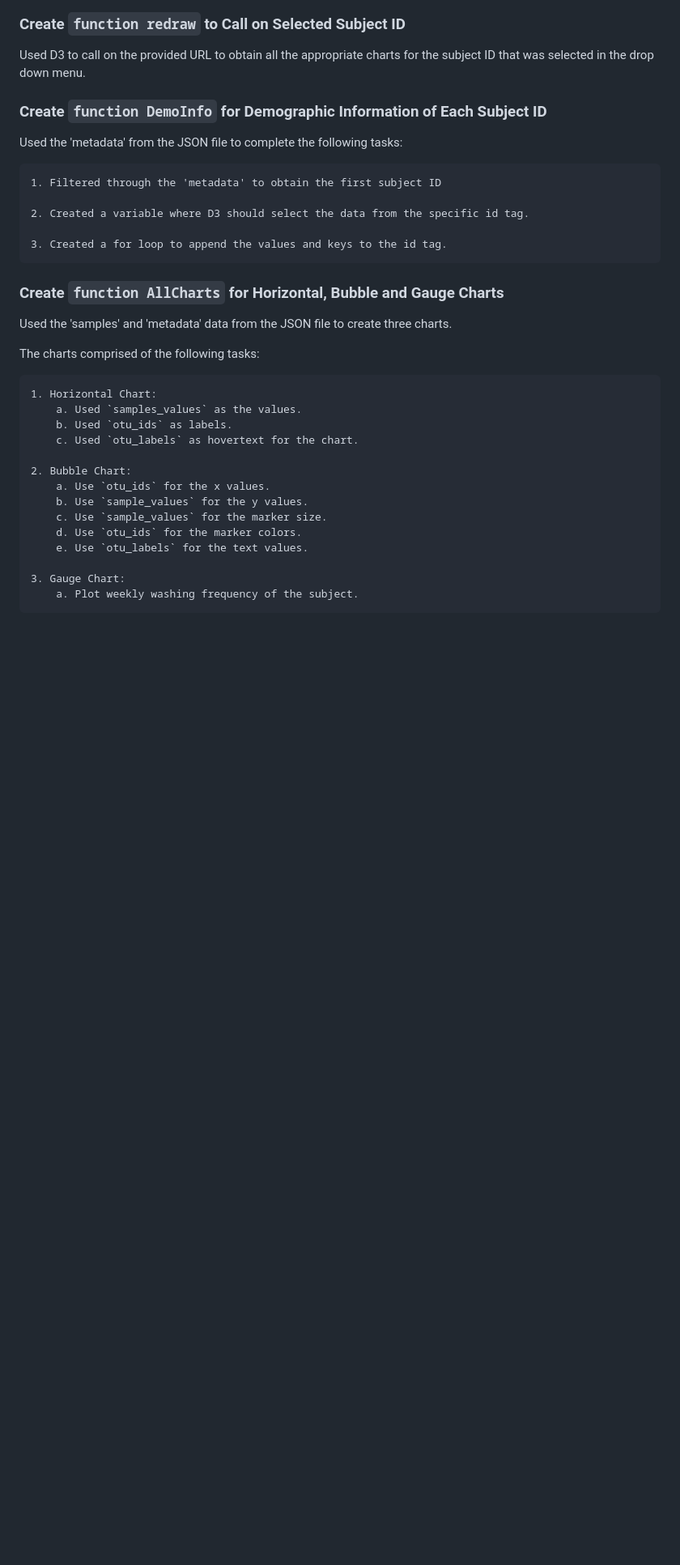
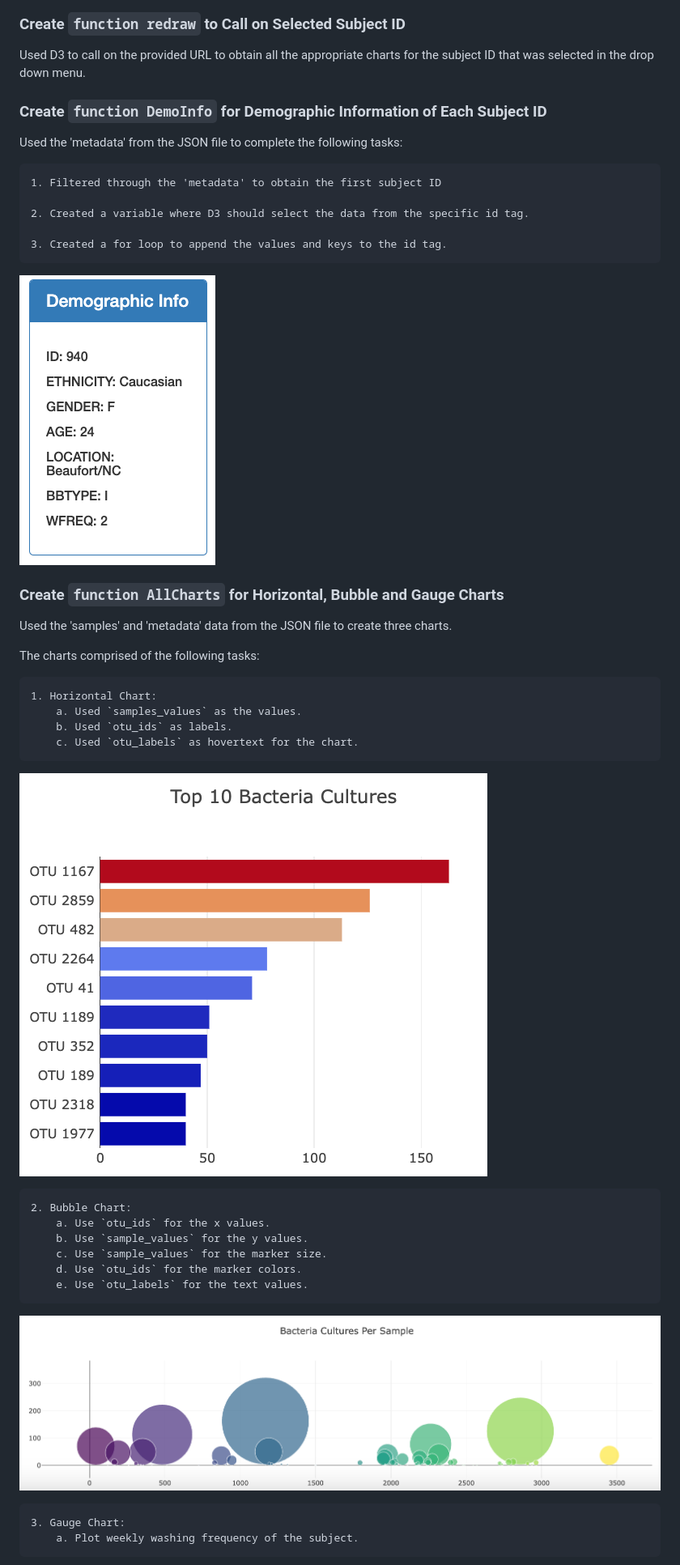
Before and after one commit to tmard/Belly-Button-Biodiversity, a Markdown page: README.md, the part around one of its changes. Shown at 81% size. Rendered like a GitHub page; blank space fills up the shorter version.

```diff
--- a/README.md
+++ b/README.md
@@ -67,6 +67,7 @@ Used the 'metadata' from the JSON file to complete the following tasks:
     2. Created a variable where D3 should select the data from the specific id tag.
 
     3. Created a for loop to append the values and keys to the id tag.
+![demographic_info_940](Images/demographic_info_940.png)
 
 
 
@@ -81,6 +82,8 @@ The charts comprised of the following tasks:
         a. Used `samples_values` as the values.
         b. Used `otu_ids` as labels.
         c. Used `otu_labels` as hovertext for the chart.
+![top_10_bacteria_cultures_940](Images/top_10_bacteria_cultures_940.png)
+
 
     2. Bubble Chart:
         a. Use `otu_ids` for the x values.
@@ -89,5 +92,8 @@ The charts comprised of the following tasks:
         d. Use `otu_ids` for the marker colors.
         e. Use `otu_labels` for the text values.
 
+![bacteria_cultures_per_sample_940](Images/bacteria_cultures_per_sample_940.png)
+
+
     3. Gauge Chart:
         a. Plot weekly washing frequency of the subject.
```
Also changed, not shown: other parts of README.md (+3 -1 lines).
